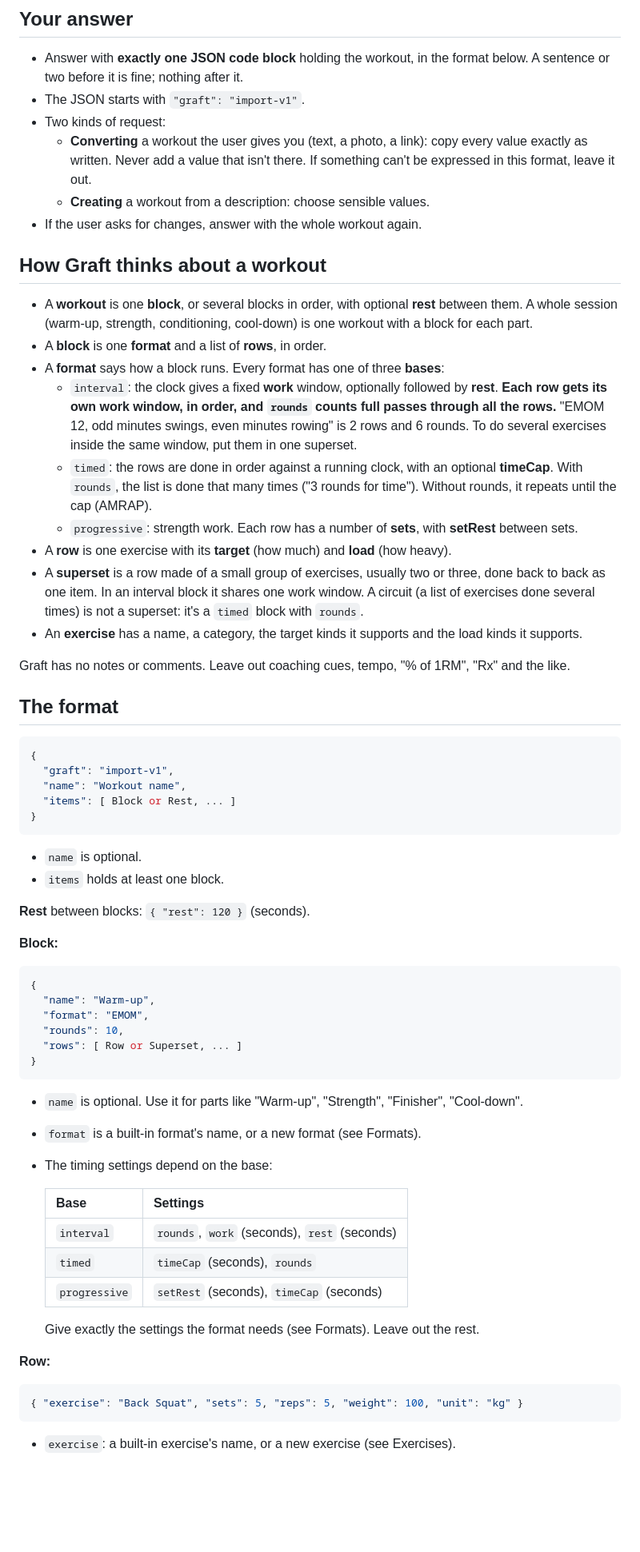
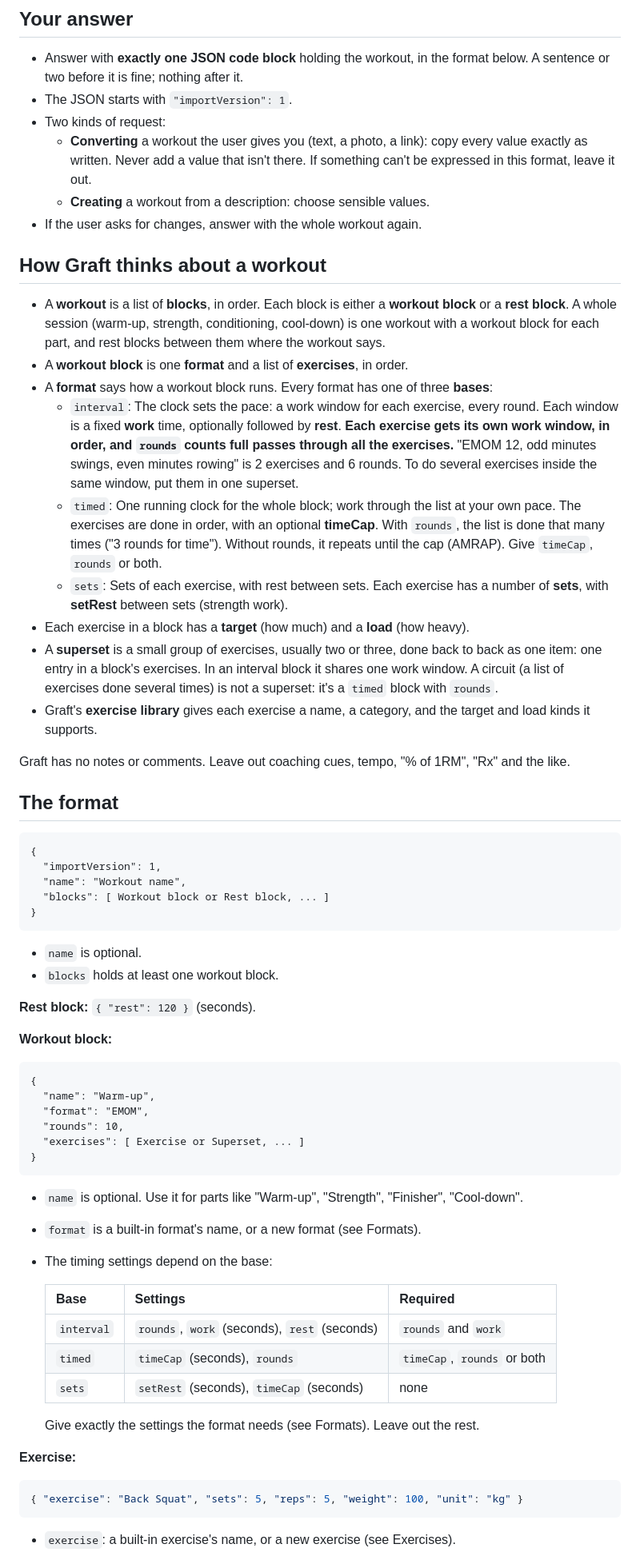
Before and after one commit to grahamegee/graft-site, a Markdown page: llm/import-v1.md, the part around one of its changes. Shown at 80% size. GitHub-like rendering; blank space fills up the shorter version.

````diff
--- a/llm/import-v1.md
+++ b/llm/import-v1.md
@@ -8,7 +8,7 @@ workout the user asks for in this chat.
 
 - Answer with **exactly one JSON code block** holding the workout, in the
   format below. A sentence or two before it is fine; nothing after it.
-- The JSON starts with `"graft": "import-v1"`.
+- The JSON starts with `"importVersion": 1`.
 - Two kinds of request:
   - **Converting** a workout the user gives you (text, a photo, a link):
     copy every value exactly as written. Never add a value that isn't
@@ -18,58 +18,63 @@ workout the user asks for in this chat.
 
 ## How Graft thinks about a workout
 
-- A **workout** is one **block**, or several blocks in order, with optional
-  **rest** between them. A whole session (warm-up, strength, conditioning,
-  cool-down) is one workout with a block for each part.
-- A **block** is one **format** and a list of **rows**, in order.
-- A **format** says how a block runs. Every format has one of three
+- A **workout** is a list of **blocks**, in order. Each block is either a
+  **workout block** or a **rest block**. A whole session (warm-up,
+  strength, conditioning, cool-down) is one workout with a workout block
+  for each part, and rest blocks between them where the workout says.
+- A **workout block** is one **format** and a list of **exercises**, in
+  order.
+- A **format** says how a workout block runs. Every format has one of three
   **bases**:
-  - `interval`: the clock gives a fixed **work** window, optionally
-    followed by **rest**. **Each row gets its own work window, in order,
-    and `rounds` counts full passes through all the rows.** "EMOM 12,
-    odd minutes swings, even minutes rowing" is 2 rows and 6 rounds. To do
-    several exercises inside the same window, put them in one superset.
-  - `timed`: the rows are done in order against a running clock, with an
-    optional **timeCap**. With `rounds`, the list is done that many times
-    ("3 rounds for time"). Without rounds, it repeats until the cap
-    (AMRAP).
-  - `progressive`: strength work. Each row has a number of **sets**, with
-    **setRest** between sets.
-- A **row** is one exercise with its **target** (how much) and **load**
-  (how heavy).
-- A **superset** is a row made of a small group of exercises, usually two
-  or three, done back to back as one item. In an interval block it shares
-  one work window. A circuit (a list of exercises done several times) is
+  - `interval`: The clock sets the pace: a work window for each exercise, every round.
+    Each window is a fixed **work** time, optionally followed by **rest**.
+    **Each exercise gets its own work window, in order, and `rounds` counts
+    full passes through all the exercises.** "EMOM 12, odd minutes swings,
+    even minutes rowing" is 2 exercises and 6 rounds. To do several
+    exercises inside the same window, put them in one superset.
+  - `timed`: One running clock for the whole block; work through the list at your own pace.
+    The exercises are done in order, with an optional **timeCap**. With
+    `rounds`, the list is done that many times ("3 rounds for time").
+    Without rounds, it repeats until the cap (AMRAP). Give `timeCap`,
+    `rounds` or both.
+  - `sets`: Sets of each exercise, with rest between sets.
+    Each exercise has a number of **sets**, with **setRest** between sets
+    (strength work).
+- Each exercise in a block has a **target** (how much) and a **load** (how
+  heavy).
+- A **superset** is a small group of exercises, usually two or three,
+  done back to back as one item: one entry in a block's exercises. In an
+  interval block it shares one work window. A circuit (a list of exercises done several times) is
   not a superset: it's a `timed` block with `rounds`.
-- An **exercise** has a name, a category, the target kinds it supports and
-  the load kinds it supports.
+- Graft's **exercise library** gives each exercise a name, a category, and
+  the target and load kinds it supports.
 
 Graft has no notes or comments. Leave out coaching cues, tempo, "% of
 1RM", "Rx" and the like.
 
 ## The format
 
-```json
+```
 {
-  "graft": "import-v1",
+  "importVersion": 1,
   "name": "Workout name",
-  "items": [ Block or Rest, ... ]
+  "blocks": [ Workout block or Rest block, ... ]
 }
 ```
 
 - `name` is optional.
-- `items` holds at least one block.
+- `blocks` holds at least one workout block.
 
-**Rest** between blocks: `{ "rest": 120 }` (seconds).
+**Rest block:** `{ "rest": 120 }` (seconds).
 
-**Block:**
+**Workout block:**
 
-```json
+```
 {
   "name": "Warm-up",
   "format": "EMOM",
   "rounds": 10,
-  "rows": [ Row or Superset, ... ]
+  "exercises": [ Exercise or Superset, ... ]
 }
 ```
 
@@ -78,16 +83,16 @@ Graft has no notes or comments. Leave out coaching cues, tempo, "% of
 - `format` is a built-in format's name, or a new format (see Formats).
 - The timing settings depend on the base:
 
-  | Base | Settings |
-  |---|---|
-  | `interval` | `rounds`, `work` (seconds), `rest` (seconds) |
-  | `timed` | `timeCap` (seconds), `rounds` |
-  | `progressive` | `setRest` (seconds), `timeCap` (seconds) |
+  | Base | Settings | Required |
+  |---|---|---|
+  | `interval` | `rounds`, `work` (seconds), `rest` (seconds) | `rounds` and `work` |
+  | `timed` | `timeCap` (seconds), `rounds` | `timeCap`, `rounds` or both |
+  | `sets` | `setRest` (seconds), `timeCap` (seconds) | none |
 
   Give exactly the settings the format needs (see Formats). Leave out the
   rest.
 
-**Row:**
+**Exercise:**
 
 ```json
 { "exercise": "Back Squat", "sets": 5, "reps": 5, "weight": 100, "unit": "kg" }
````
Also changed, not shown: other parts of llm/import-v1.md (+51 -38 lines).
